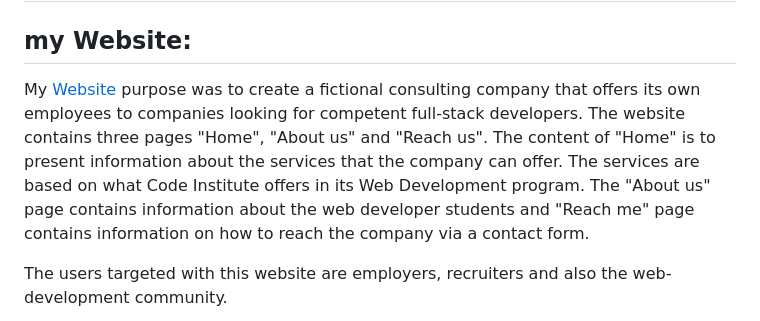
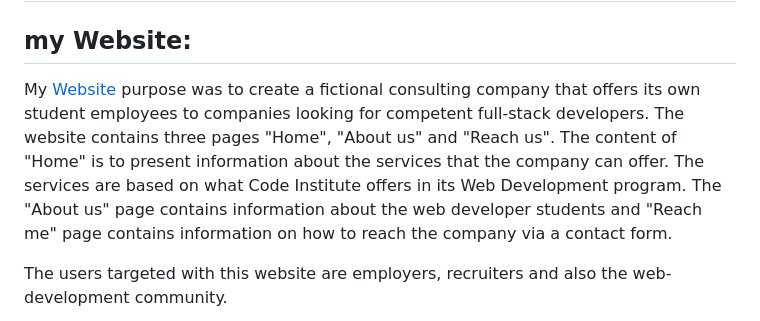
Before and after one commit to Parre87/projekt1, a Markdown page: README.md, the part around the change. Rendered like a GitHub page.

```diff
--- a/README.md
+++ b/README.md
@@ -1,6 +1,6 @@
 # my project Raja Tech - Full-Stack Development Services
 ## my Website:
-My [Website](https://parre87.github.io/projekt1/) purpose was to create a fictional consulting company that offers its own employees to companies looking for competent full-stack developers. The website contains three pages "Home", "About us" and "Reach us". The content of "Home" is to present information about the services that the company can offer. The services are based on what Code Institute offers in its Web Development program. The "About us" page contains information about the web developer students and "Reach me" page contains information on how to reach the company via a contact form.
+My [Website](https://parre87.github.io/projekt1/) purpose was to create a fictional consulting company that offers its own student employees to companies looking for competent full-stack developers. The website contains three pages "Home", "About us" and "Reach us". The content of "Home" is to present information about the services that the company can offer. The services are based on what Code Institute offers in its Web Development program. The "About us" page contains information about the web developer students and "Reach me" page contains information on how to reach the company via a contact form.
 
 The users targeted with this website are employers, recruiters and also the web-development community.
 
```
